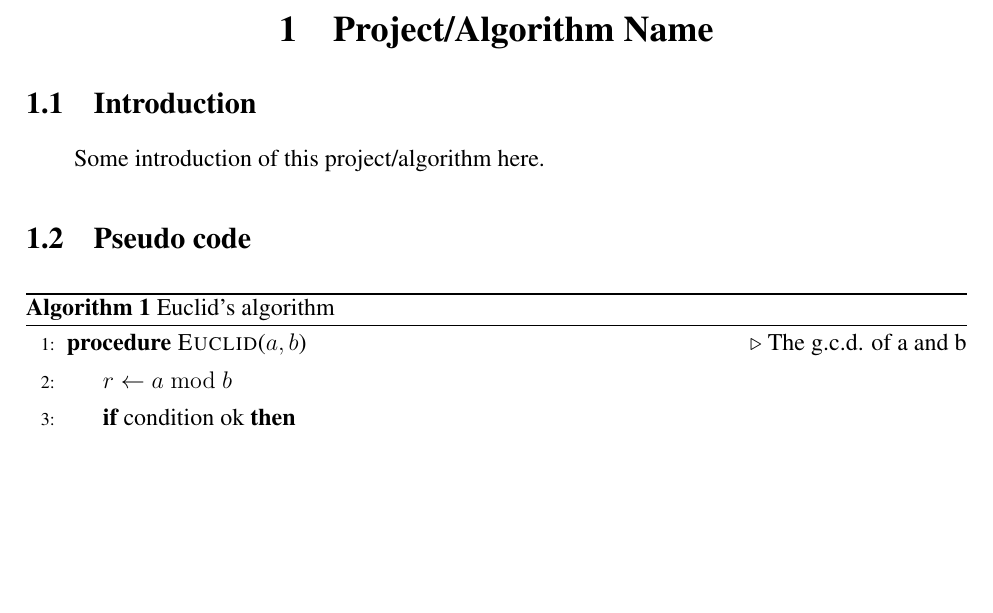
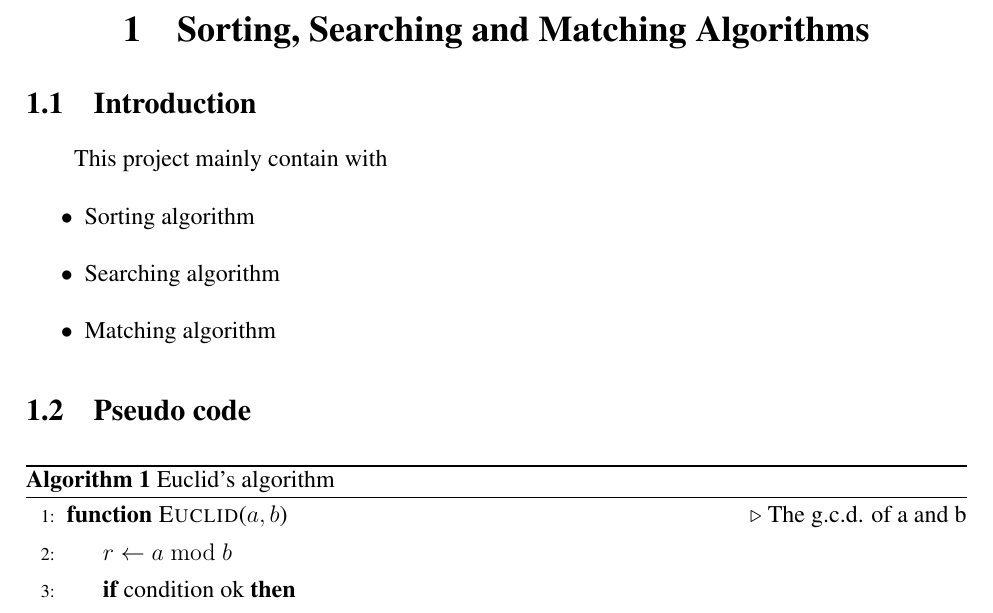
Before and after one commit to DreamtaleCore/AlgorithmHomework, a LaTeX document (doc/brief.tex): part of page 1 of 4, cut at the place of the change, the shorter picture padded with empty space. The pictures show the PDF file doc/brief.pdf that the author committed with the source.

Commit message:
add sorting, searching, matching algorithm family

```diff
--- a/doc/brief.tex
+++ b/doc/brief.tex
@@ -16,7 +16,11 @@
 %% Start of document
 \begin{document}
 
-  \section{Project/Algorithm Name}
+  \section{Sorting, Searching and Matching Algorithms}
 
   \subsection{Introduction}
-    Some introduction of this project/algorithm here.
+    This project mainly contain with
+    \begin{itemize}
+      \item Sorting algorithm
+      \item Searching algorithm
+      \item Matching algorithm
```
Also changed, not shown: README.md, doc/brief.pdf, doc/brief.tex (5 more changed lines).
